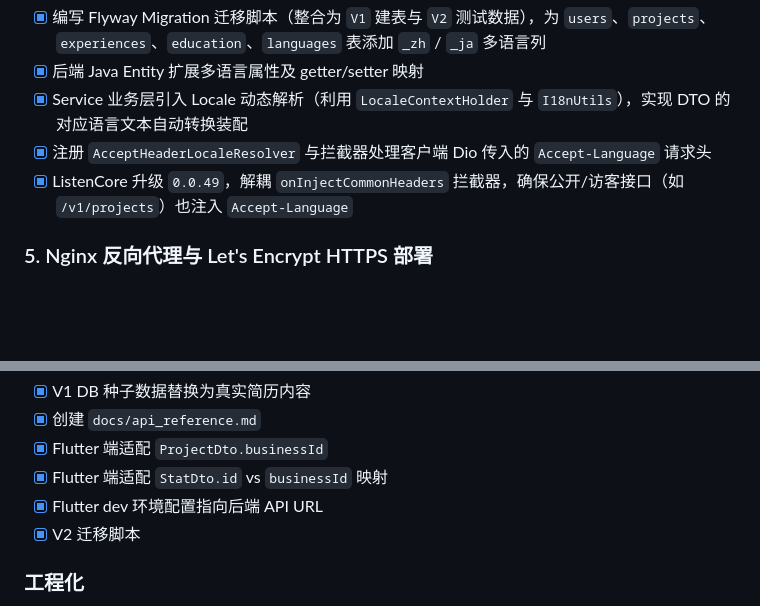
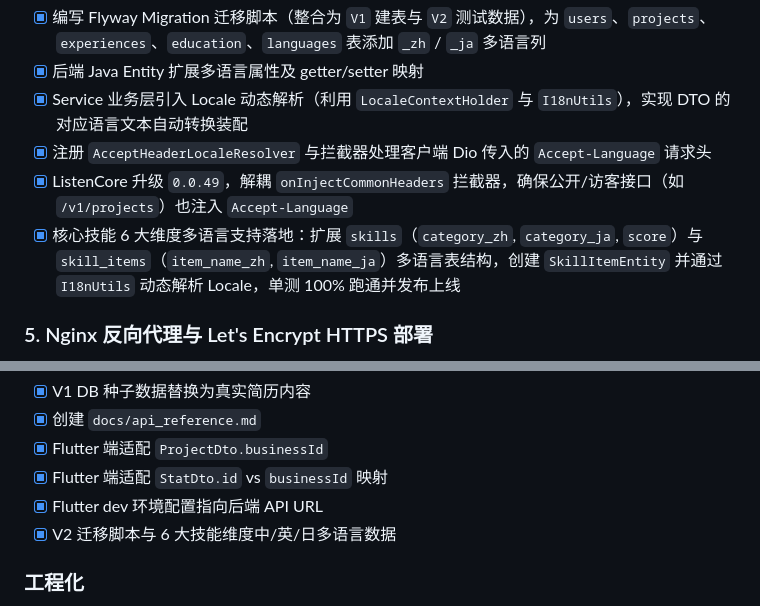
Before and after one commit to listen2code/ListenPortfolioBackend, a Markdown page: docs/todo.md, 2 parts joined by grey strips. Drawn GitHub-style; blank space fills up the shorter version.

Commit message:
docs: update task progress and completion status in todo.md

```diff
--- a/docs/todo.md
+++ b/docs/todo.md
@@ -98,6 +98,7 @@ src/test/java/com/listen/portfolio/
 - [x] Service 业务层引入 Locale 动态解析（利用 `LocaleContextHolder` 与 `I18nUtils`），实现 DTO 的对应语言文本自动转换装配
 - [x] 注册 `AcceptHeaderLocaleResolver` 与拦截器处理客户端 Dio 传入的 `Accept-Language` 请求头
 - [x] ListenCore 升级 `0.0.49`，解耦 `onInjectCommonHeaders` 拦截器，确保公开/访客接口（如 `/v1/projects`）也注入 `Accept-Language`
+- [x] 核心技能 6 大维度多语言支持落地：扩展 `skills`（`category_zh`, `category_ja`, `score`）与 `skill_items`（`item_name_zh`, `item_name_ja`）多语言表结构，创建 `SkillItemEntity` 并通过 `I18nUtils` 动态解析 Locale，单测 100% 跑通并发布上线
 
 ### 5. Nginx 反向代理与 Let's Encrypt HTTPS 部署
 
@@ -199,7 +200,7 @@ src/test/java/com/listen/portfolio/
 - [x] Flutter 端适配 `ProjectDto.businessId`
 - [x] Flutter 端适配 `StatDto.id` vs `businessId` 映射
 - [x] Flutter dev 环境配置指向后端 API URL
-- [x] V2 迁移脚本
+- [x] V2 迁移脚本与 6 大技能维度中/英/日多语言数据
 
 ### 工程化
 
```
Also changed, not shown: other parts of docs/todo.md (+1 -1 lines).
